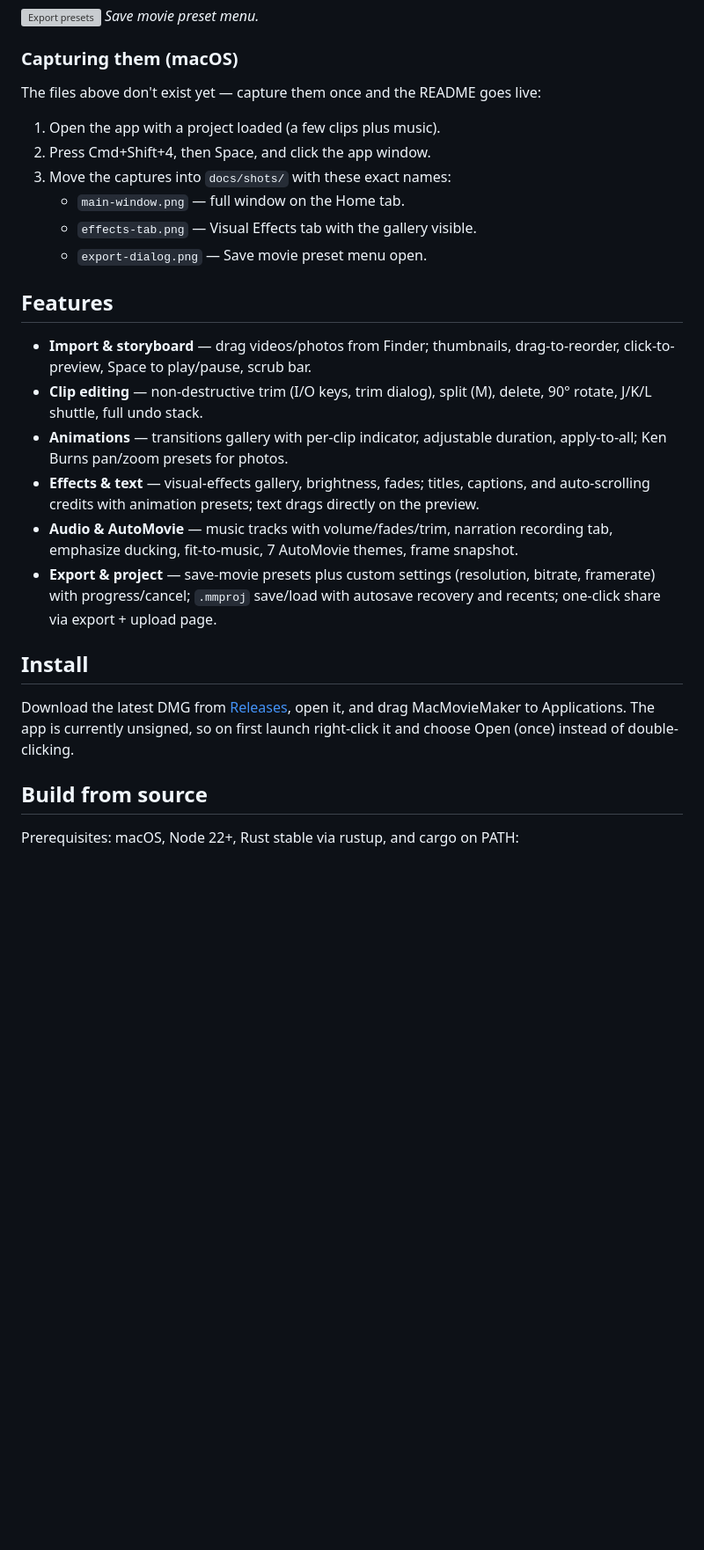
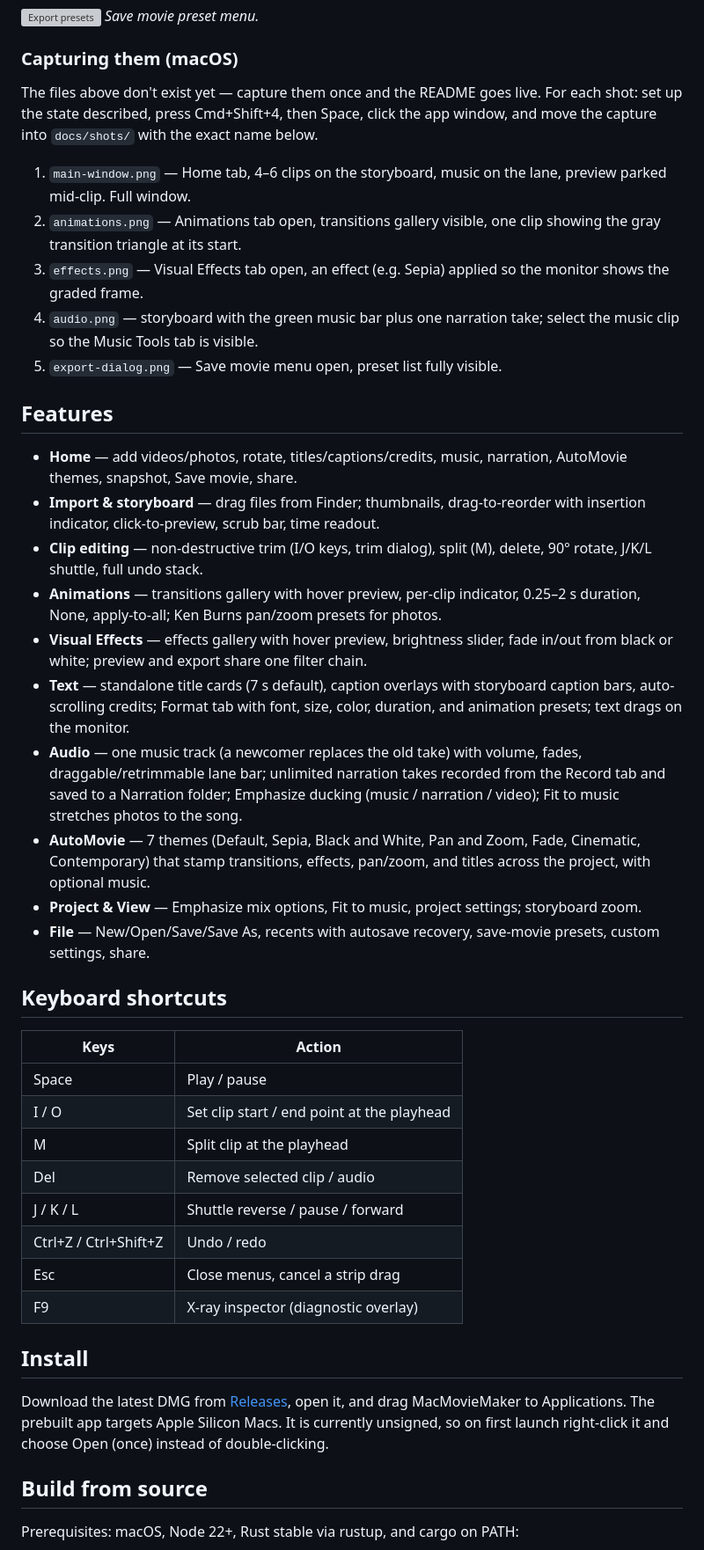
Before and after one commit to friendlyonion/MacMovieMaker, a Markdown page: README.md, the part around one of its changes. Shown at 88% size. GitHub-like rendering; blank space fills up the shorter version; grey boxes are pictures that could not be loaded.

Commit message:
Robust README with screenshot guide

```diff
--- a/README.md
+++ b/README.md
@@ -17,39 +38,68 @@ Built with Tauri (Rust + web frontend); FFmpeg does all video work.
 
 ### Capturing them (macOS)
 
-The files above don't exist yet — capture them once and the README goes live:
+The files above don't exist yet — capture them once and the README goes live.
+For each shot: set up the state described, press Cmd+Shift+4, then Space,
+click the app window, and move the capture into `docs/shots/` with the exact
+name below.
 
-1. Open the app with a project loaded (a few clips plus music).
-2. Press Cmd+Shift+4, then Space, and click the app window.
-3. Move the captures into `docs/shots/` with these exact names:
-   - `main-window.png` — full window on the Home tab.
-   - `effects-tab.png` — Visual Effects tab with the gallery visible.
-   - `export-dialog.png` — Save movie preset menu open.
+1. `main-window.png` — Home tab, 4–6 clips on the storyboard, music on the
+   lane, preview parked mid-clip. Full window.
+2. `animations.png` — Animations tab open, transitions gallery visible, one
+   clip showing the gray transition triangle at its start.
+3. `effects.png` — Visual Effects tab open, an effect (e.g. Sepia) applied so
+   the monitor shows the graded frame.
+4. `audio.png` — storyboard with the green music bar plus one narration take;
+   select the music clip so the Music Tools tab is visible.
+5. `export-dialog.png` — Save movie menu open, preset list fully visible.
 
 ## Features
 
-- **Import & storyboard** — drag videos/photos from Finder; thumbnails,
-  drag-to-reorder, click-to-preview, Space to play/pause, scrub bar.
+- **Home** — add videos/photos, rotate, titles/captions/credits, music,
+  narration, AutoMovie themes, snapshot, Save movie, share.
+- **Import & storyboard** — drag files from Finder; thumbnails, drag-to-reorder
+  with insertion indicator, click-to-preview, scrub bar, time readout.
 - **Clip editing** — non-destructive trim (I/O keys, trim dialog), split (M),
   delete, 90° rotate, J/K/L shuttle, full undo stack.
-- **Animations** — transitions gallery with per-clip indicator, adjustable
-  duration, apply-to-all; Ken Burns pan/zoom presets for photos.
-- **Effects & text** — visual-effects gallery, brightness, fades; titles,
-  captions, and auto-scrolling credits with animation presets; text drags
-  directly on the preview.
-- **Audio & AutoMovie** — music tracks with volume/fades/trim, narration
-  recording tab, emphasize ducking, fit-to-music, 7 AutoMovie themes,
-  frame snapshot.
-- **Export & project** — save-movie presets plus custom settings (resolution,
-  bitrate, framerate) with progress/cancel; `.mmproj` save/load with autosave
-  recovery and recents; one-click share via export + upload page.
+- **Animations** — transitions gallery with hover preview, per-clip indicator,
+  0.25–2 s duration, None, apply-to-all; Ken Burns pan/zoom presets for photos.
+- **Visual Effects** — effects gallery with hover preview, brightness slider,
+  fade in/out from black or white; preview and export share one filter chain.
+- **Text** — standalone title cards (7 s default), caption overlays with
+  storyboard caption bars, auto-scrolling credits; Format tab with font, size,
+  color, duration, and animation presets; text drags on the monitor.
+- **Audio** — one music track (a newcomer replaces the old take) with volume,
+  fades, draggable/retrimmable lane bar; unlimited narration takes recorded
+  from the Record tab and saved to a Narration folder; Emphasize ducking
+  (music / narration / video); Fit to music stretches photos to the song.
+- **AutoMovie** — 7 themes (Default, Sepia, Black and White, Pan and Zoom,
+  Fade, Cinematic, Contemporary) that stamp transitions, effects, pan/zoom,
+  and titles across the project, with optional music.
+- **Project & View** — Emphasize mix options, Fit to music, project settings;
+  storyboard zoom.
+- **File** — New/Open/Save/Save As, recents with autosave recovery,
+  save-movie presets, custom settings, share.
+
+## Keyboard shortcuts
+
+| Keys | Action |
+| ---- | ------ |
+| Space | Play / pause |
+| I / O | Set clip start / end point at the playhead |
+| M | Split clip at the playhead |
+| Del | Remove selected clip / audio |
+| J / K / L | Shuttle reverse / pause / forward |
+| Ctrl+Z / Ctrl+Shift+Z | Undo / redo |
+| Esc | Close menus, cancel a strip drag |
+| F9 | X-ray inspector (diagnostic overlay) |
 
 ## Install
 
 Download the latest DMG from
 [Releases](https://github.com/friendlyonion/MacMovieMaker/releases), open it,
-and drag MacMovieMaker to Applications. The app is currently unsigned, so on
-first launch right-click it and choose Open (once) instead of double-clicking.
+and drag MacMovieMaker to Applications. The prebuilt app targets Apple Silicon
+Macs. It is currently unsigned, so on first launch right-click it and choose
+Open (once) instead of double-clicking.
 
 ## Build from source
 
```
Also changed, not shown: other parts of README.md (+53 -5 lines).
